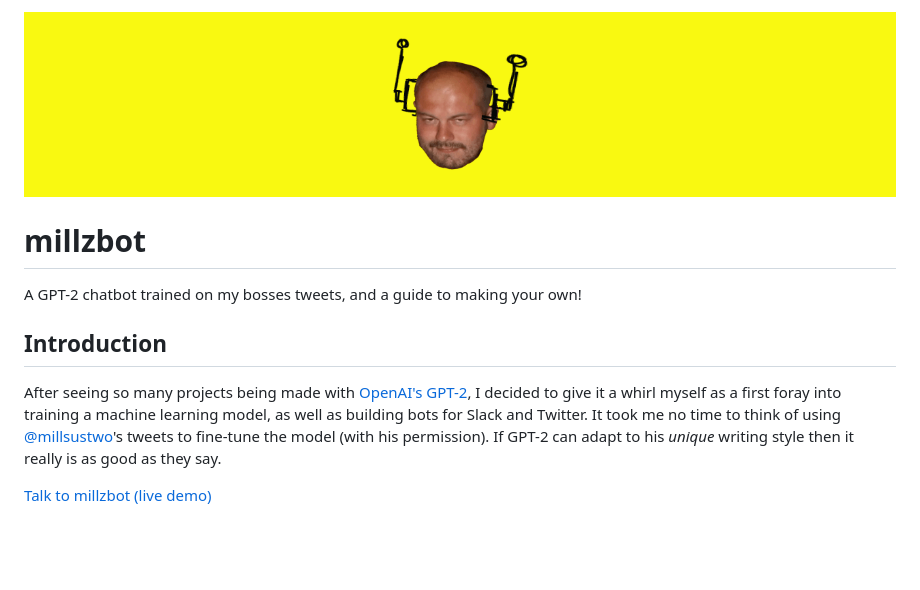
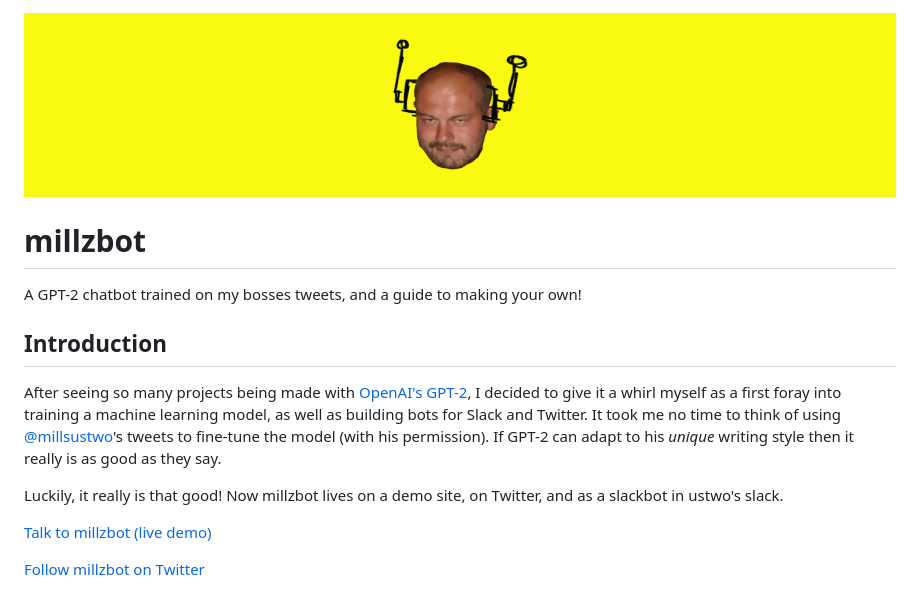
Before and after one commit to neefrehman/millzbot, a Markdown page: README.md, the part around the change printed below. Drawn GitHub-style; blank space fills up the shorter version.

Commit message:
twitter function and docs

```diff
--- a/README.md
+++ b/README.md
@@ -1,4 +1,4 @@
-<img src="banner.png" alt="Mills with robot antennae" width="100%">
+<img src="docs/banner.png" alt="Mills with robot antennae" width="100%">
 
 # millzbot
 
@@ -8,7 +8,9 @@ A GPT-2 chatbot trained on my bosses tweets, and a guide to making your own!
 
 After seeing so many projects being made with [OpenAI's GPT-2](https://openai.com/blog/better-language-models/), I decided to give it a whirl myself as a first foray into training a machine learning model, as well as building bots for Slack and Twitter. It took me no time to think of using [@millsustwo](https://twitter.com/millsustwo)'s tweets to fine-tune the model (with his permission). If GPT-2 can adapt to his _unique_ writing style then it really is as good as they say.
 
+Luckily, it really is that good! Now millzbot lives on a demo site, on Twitter, and as a slackbot in ustwo's slack.
+
 [Talk to millzbot (live demo)](https://millzbot.neef.co/)
 
-<!-- TODO: [Twitter Screenshot] -->
+[Follow millzbot on Twitter](https://twitter.com/millzbot)
 
```
Also changed, not shown: other parts of README.md (+4 -2 lines), faves.md (+2 -0 lines), docs/banner.png (renamed from banner.png), docs/tweet.png (added), 4 other files.
